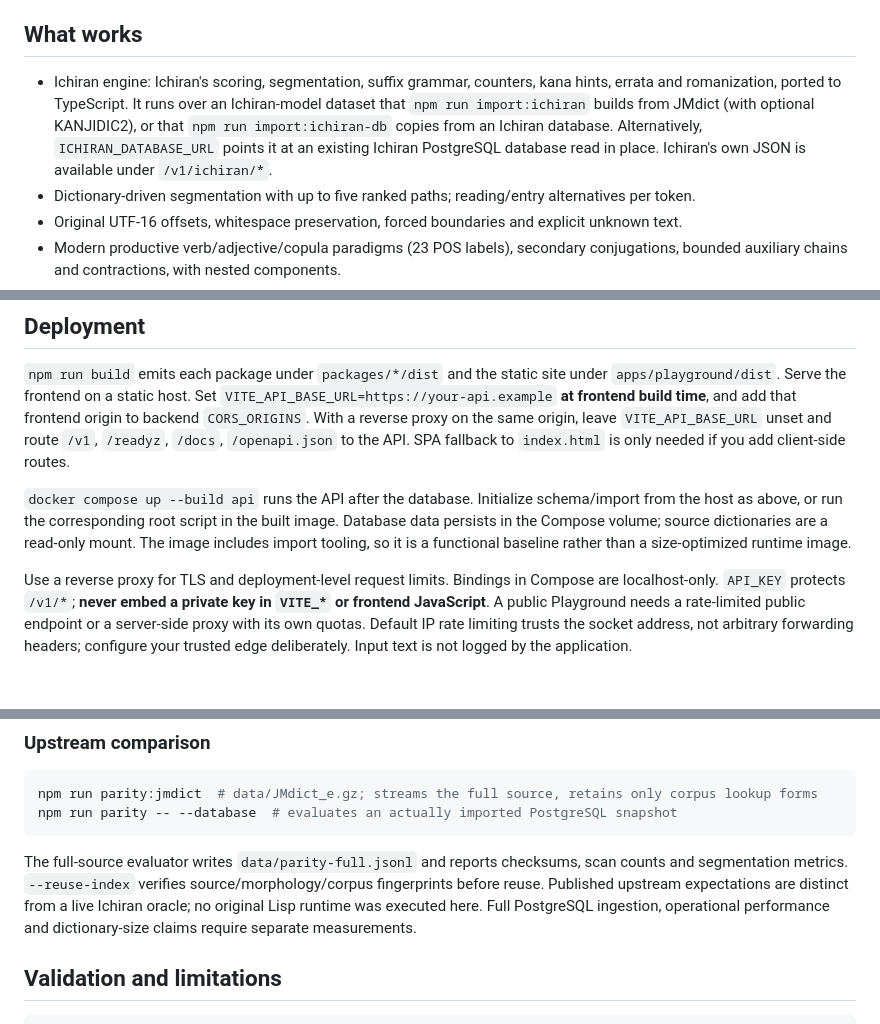
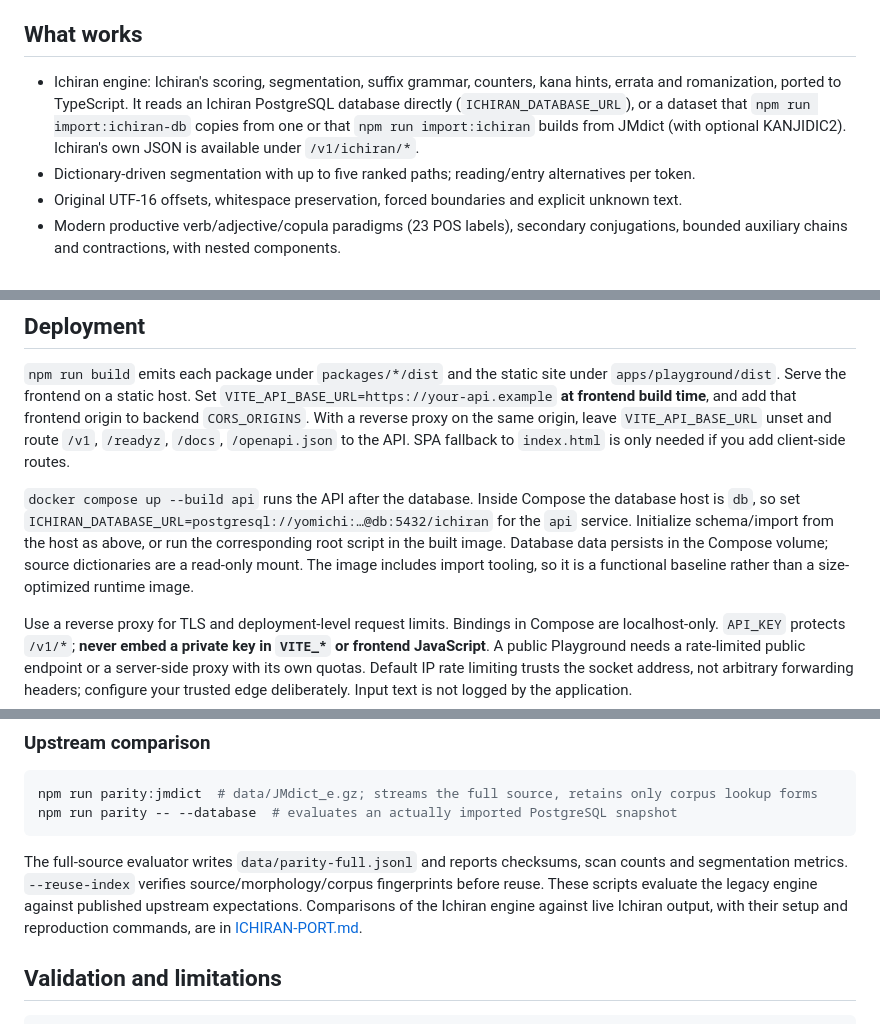
Before and after one commit to ezingme/yomichi, a Markdown page: README.md, 3 parts joined by grey strips. Drawn GitHub-style; blank space fills up the shorter version.

````diff
--- a/README.md
+++ b/README.md
@@ -6,7 +6,7 @@
 
 ## What works
 
-- Ichiran engine: Ichiran's scoring, segmentation, suffix grammar, counters, kana hints, errata and romanization, ported to TypeScript. It runs over an Ichiran-model dataset that `npm run import:ichiran` builds from JMdict (with optional KANJIDIC2), or that `npm run import:ichiran-db` copies from an Ichiran database. Alternatively, `ICHIRAN_DATABASE_URL` points it at an existing Ichiran PostgreSQL database read in place. Ichiran's own JSON is available under `/v1/ichiran/*`.
+- Ichiran engine: Ichiran's scoring, segmentation, suffix grammar, counters, kana hints, errata and romanization, ported to TypeScript. It reads an Ichiran PostgreSQL database directly (`ICHIRAN_DATABASE_URL`), or a dataset that `npm run import:ichiran-db` copies from one or that `npm run import:ichiran` builds from JMdict (with optional KANJIDIC2). Ichiran's own JSON is available under `/v1/ichiran/*`.
 - Dictionary-driven segmentation with up to five ranked paths; reading/entry alternatives per token.
 - Original UTF-16 offsets, whitespace preservation, forced boundaries and explicit unknown text.
 - Modern productive verb/adjective/copula paradigms (23 POS labels), secondary conjugations, bounded auxiliary chains and contractions, with nested components.
@@ -116,7 +150,7 @@ const result = await api.analyze({ text: "猫は魚を食べました。", limit
 
 `npm run build` emits each package under `packages/*/dist` and the static site under `apps/playground/dist`. Serve the frontend on a static host. Set `VITE_API_BASE_URL=https://your-api.example` **at frontend build time**, and add that frontend origin to backend `CORS_ORIGINS`. With a reverse proxy on the same origin, leave `VITE_API_BASE_URL` unset and route `/v1`, `/readyz`, `/docs`, `/openapi.json` to the API. SPA fallback to `index.html` is only needed if you add client-side routes.
 
-`docker compose up --build api` runs the API after the database. Initialize schema/import from the host as above, or run the corresponding root script in the built image. Database data persists in the Compose volume; source dictionaries are a read-only mount. The image includes import tooling, so it is a functional baseline rather than a size-optimized runtime image.
+`docker compose up --build api` runs the API after the database. Inside Compose the database host is `db`, so set `ICHIRAN_DATABASE_URL=postgresql://yomichi:…@db:5432/ichiran` for the `api` service. Initialize schema/import from the host as above, or run the corresponding root script in the built image. Database data persists in the Compose volume; source dictionaries are a read-only mount. The image includes import tooling, so it is a functional baseline rather than a size-optimized runtime image.
 
 Use a reverse proxy for TLS and deployment-level request limits. Bindings in Compose are localhost-only. `API_KEY` protects `/v1/*`; **never embed a private key in `VITE_*` or frontend JavaScript**. A public Playground needs a rate-limited public endpoint or a server-side proxy with its own quotas. Default IP rate limiting trusts the socket address, not arbitrary forwarding headers; configure your trusted edge deliberately. Input text is not logged by the application.
 
@@ -139,7 +173,7 @@ npm run parity:jmdict  # data/JMdict_e.gz; streams the full source, retains only
 npm run parity -- --database  # evaluates an actually imported PostgreSQL snapshot
 ```
 
-The full-source evaluator writes `data/parity-full.jsonl` and reports checksums, scan counts and segmentation metrics. `--reuse-index` verifies source/morphology/corpus fingerprints before reuse. Published upstream expectations are distinct from a live Ichiran oracle; no original Lisp runtime was executed here. Full PostgreSQL ingestion, operational performance and dictionary-size claims require separate measurements.
+The full-source evaluator writes `data/parity-full.jsonl` and reports checksums, scan counts and segmentation metrics. `--reuse-index` verifies source/morphology/corpus fingerprints before reuse. These scripts evaluate the legacy engine against published upstream expectations. Comparisons of the Ichiran engine against live Ichiran output, with their setup and reproduction commands, are in [ICHIRAN-PORT.md](docs/ICHIRAN-PORT.md).
 
 ## Validation and limitations
 
````
Also changed, not shown: other parts of README.md (+63 -29 lines).
